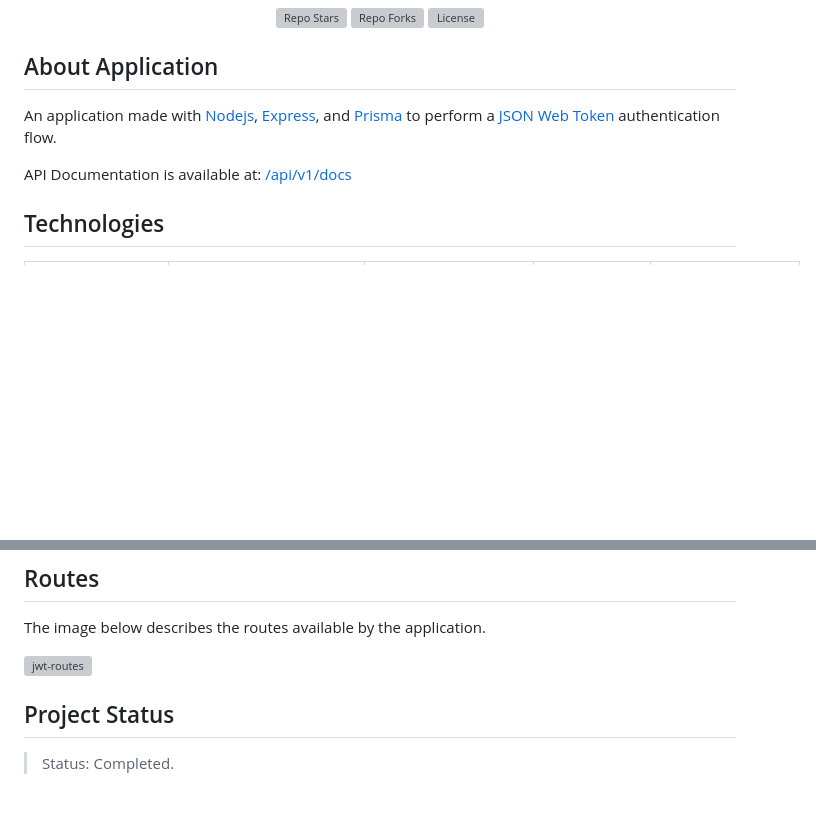
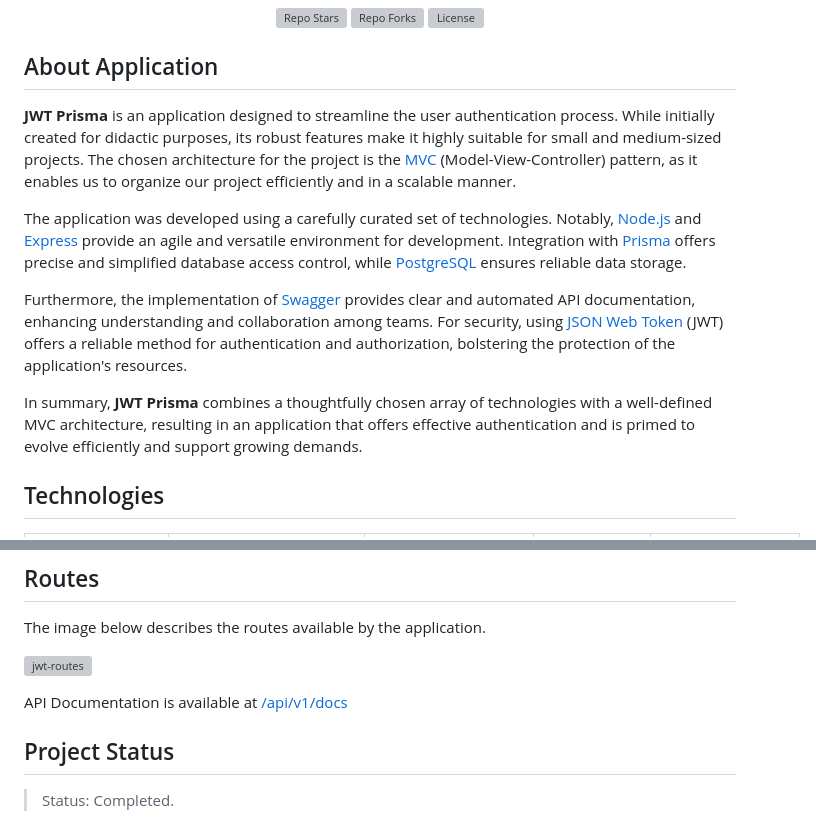
Before and after one commit to shunny2/jwt-prisma, a Markdown page: README.md, 2 parts joined by grey strips. Rendered like a GitHub page; blank space fills up the shorter version; grey boxes are pictures that could not be loaded.

Commit message:
docs: update README.md

```diff
--- a/README.md
+++ b/README.md
@@ -22,9 +22,13 @@
 
 ## About Application
 
-An application made with [Nodejs](https://nodejs.org/en/), [Express](https://expressjs.com/), and [Prisma](https://www.prisma.io/) to perform a [JSON Web Token](https://jwt.io/introduction#:~:text=JSON%20Web%20Token%20(JWT)%20is,because%20it%20is%20digitally%20signed.) authentication flow.
+<b>JWT Prisma</b> is an application designed to streamline the user authentication process. While initially created for didactic purposes, its robust features make it highly suitable for small and medium-sized projects. The chosen architecture for the project is the [MVC](https://developer.mozilla.org/en-US/docs/Glossary/MVC) (Model-View-Controller) pattern, as it enables us to organize our project efficiently and in a scalable manner.
 
-API Documentation is available at: [/api/v1/docs](http://localhost:3333/api/v1/docs)
+The application was developed using a carefully curated set of technologies. Notably, [Node.js](https://nodejs.org/en/) and [Express](https://expressjs.com/) provide an agile and versatile environment for development. Integration with [Prisma](https://www.prisma.io/) offers precise and simplified database access control, while [PostgreSQL](https://www.postgresql.org/) ensures reliable data storage.
+
+Furthermore, the implementation of [Swagger](https://swagger.io/) provides clear and automated API documentation, enhancing understanding and collaboration among teams. For security, using [JSON Web Token](https://jwt.io/introduction#:~:text=JSON%20Web%20Token%20(JWT)%20is,because%20it%20is%20digitally%20signed.) (JWT) offers a reliable method for authentication and authorization, bolstering the protection of the application's resources.
+
+In summary, <b>JWT Prisma</b> combines a thoughtfully chosen array of technologies with a well-defined MVC architecture, resulting in an application that offers effective authentication and is primed to evolve efficiently and support growing demands.
 
 ## Technologies
 
@@ -78,6 +82,8 @@ The image below describes the routes available by the application.
 
 ![jwt-routes](https://user-images.githubusercontent.com/72872854/215277003-bef13fe9-5390-4ccf-a56b-447ee74d02a1.png)
 
+API Documentation is available at [/api/v1/docs](http://localhost:3333/api/v1/docs)
+
 ## Project Status
 
 > Status: Completed.
```
